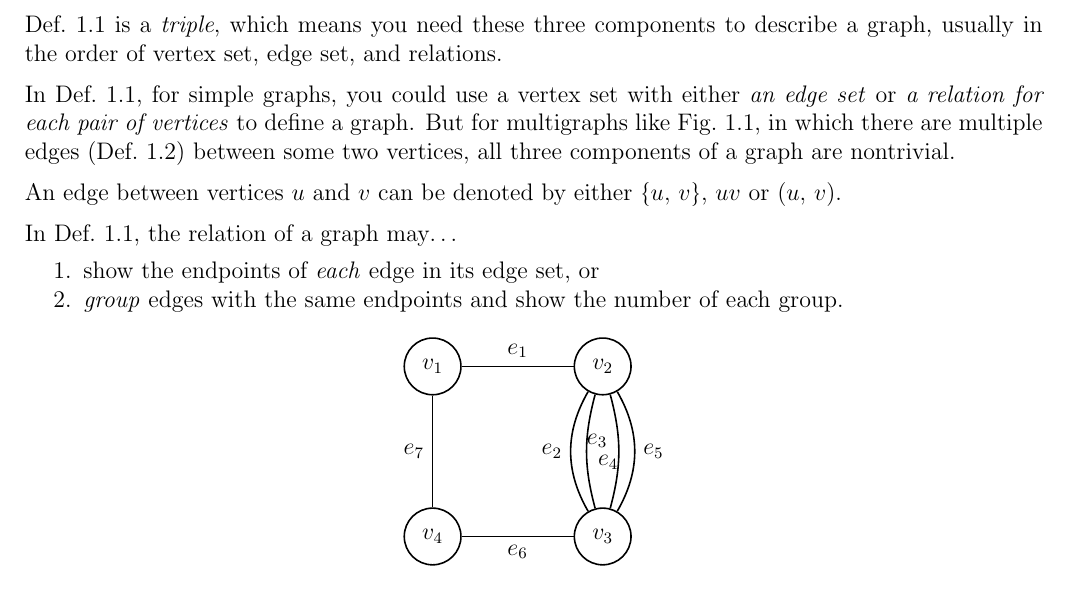
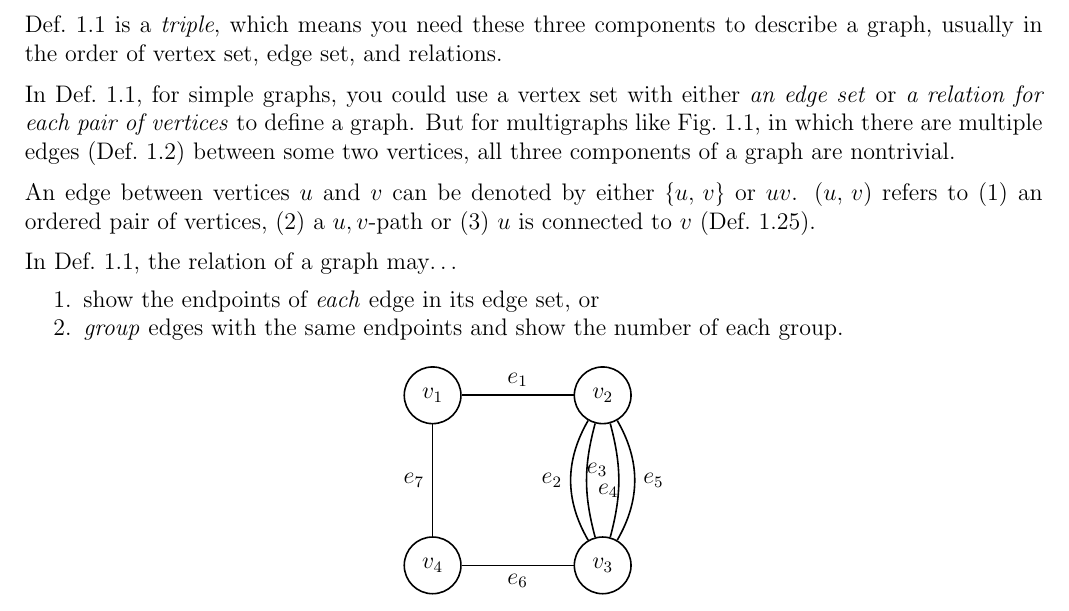
Before and after one commit to boray-tw/gt-course, a LaTeX document (src/handouts/sections/fundamental-concepts.tex): part of page 1 of 32, cut so that both start at the same text. Compiled offline with pdfLaTeX.

Commit message:
fix(h-con): clarify edge notation

```diff
--- a/src/handouts/sections/fundamental-concepts.tex
+++ b/src/handouts/sections/fundamental-concepts.tex
@@ -85,7 +85,7 @@ This section is the chapter 1 in the textbook "Introduction to Graph Theory". It
 
 In \cref{def:con-graph}, for simple graphs, you could use a vertex set with either \textit{an edge set} or \textit{a relation for each pair of vertices} to define a graph. But for multigraphs like \cref{fig:con-graph}, in which there are multiple edges (\cref{def:con-loop}) between some two vertices, all three components of a graph are nontrivial.
 
-An edge between vertices $u$ and $v$ can be denoted by either $\set{ u,\, v }$, $uv$ or $\left( u,\, v \right)$.
+An edge between vertices $u$ and $v$ can be denoted by either $\set{ u,\, v }$ or $uv$. $(u,\, v)$ refers to (1) an ordered pair of vertices, (2) a $u,v$-path or (3) $u$ is connected to $v$ (\cref{def:con-connected-path}).
 
 In \cref{def:con-graph}, the relation of a graph may$\ldots$
 \begin{enumerate*}
```
